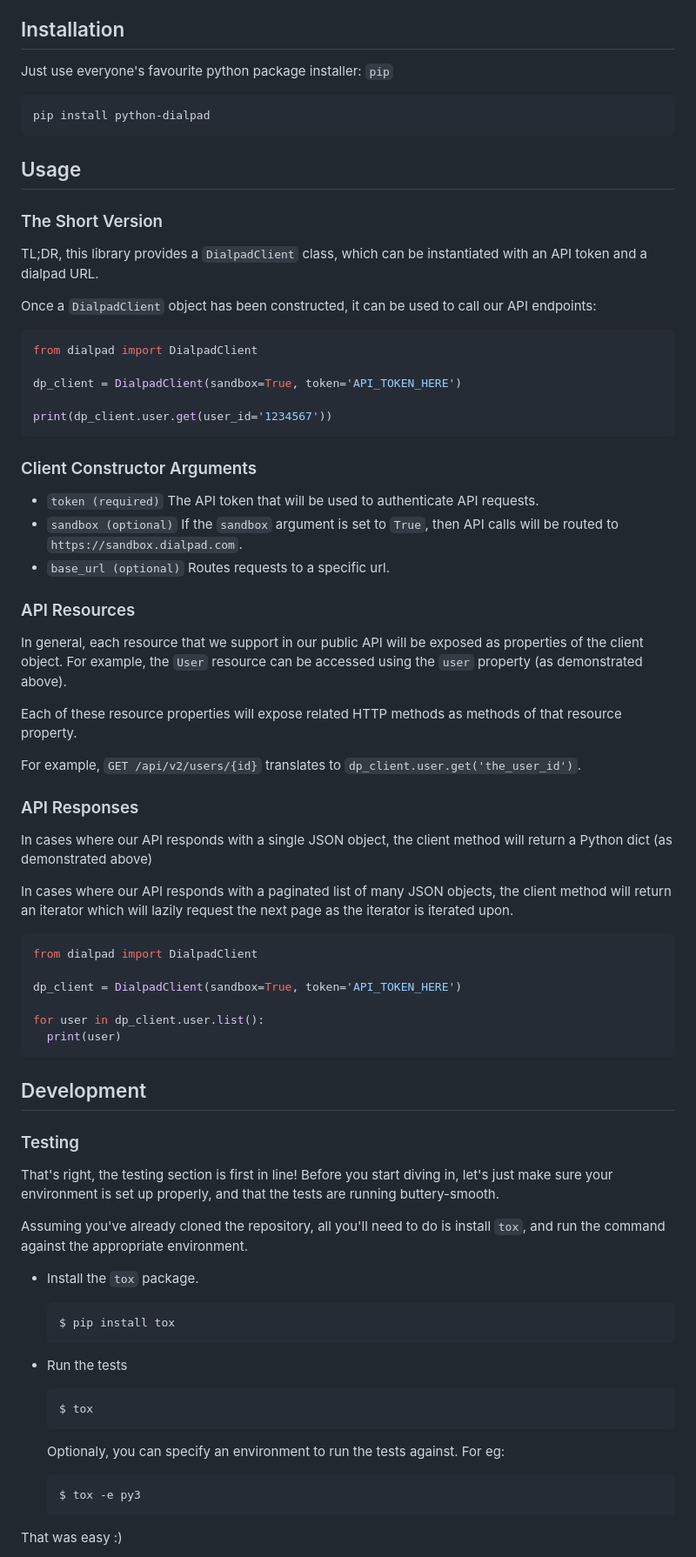
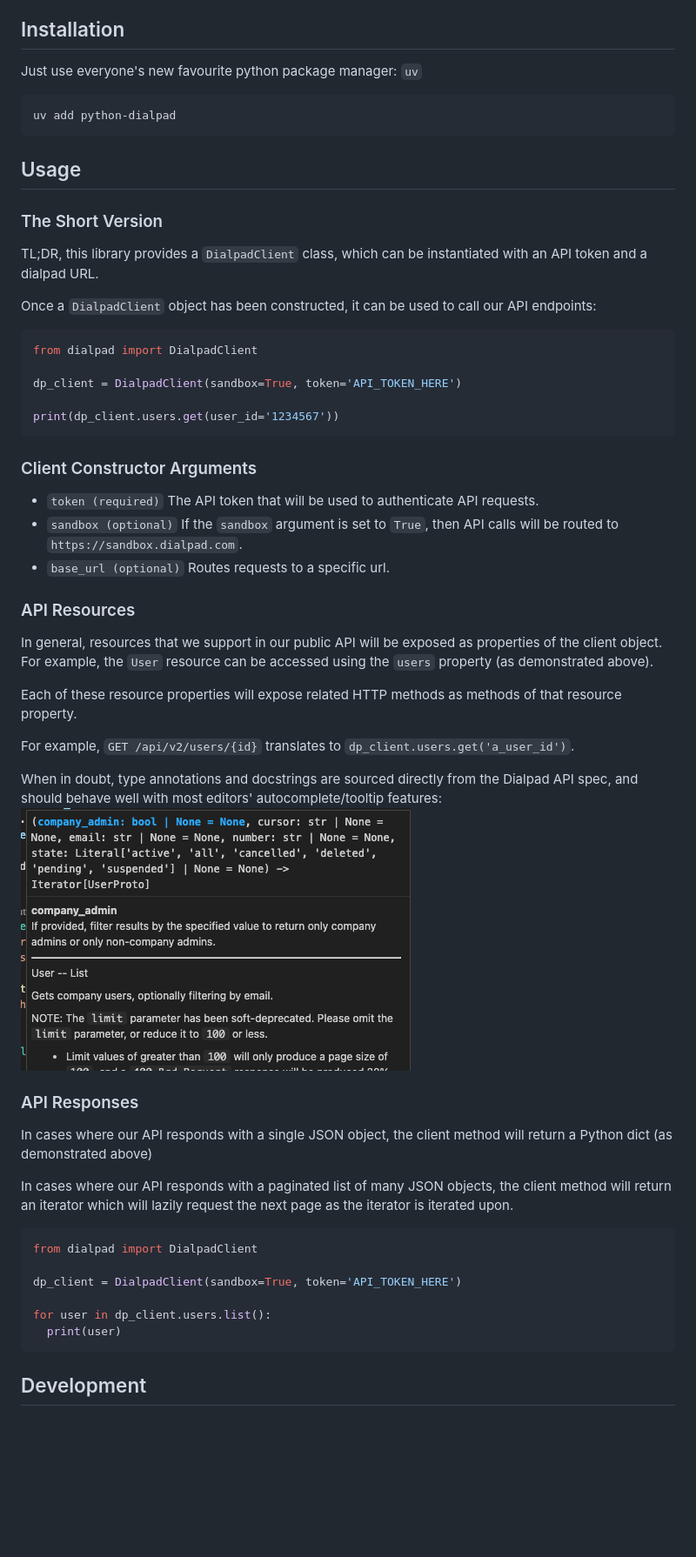
Before and after one commit to dialpad/dialpad-python-sdk, a Markdown page: README.md, the part around one of its changes. Shown at 87% size. GitHub-like rendering; pictures changed too: docs/images/tooltip_example.png (added); blank space fills up the shorter version.

````diff
--- a/README.md
+++ b/README.md
@@ -9,10 +9,10 @@ For information about the API itself, head on over to our
 
 ## Installation
 
-Just use everyone's favourite python package installer: `pip`
+Just use everyone's new favourite python package manager: `uv`
 
 ```bash
-pip install python-dialpad
+uv add python-dialpad
 ```
 
 ## Usage
@@ -29,7 +29,7 @@ from dialpad import DialpadClient
 
 dp_client = DialpadClient(sandbox=True, token='API_TOKEN_HERE')
 
-print(dp_client.user.get(user_id='1234567'))
+print(dp_client.users.get(user_id='1234567'))
 ```
 
 ### Client Constructor Arguments
@@ -42,14 +42,18 @@ print(dp_client.user.get(user_id='1234567'))
 
 ### API Resources
 
-In general, each resource that we support in our public API will be exposed as properties of the
-client object. For example, the `User` resource can be accessed using the `user` property (as
+In general, resources that we support in our public API will be exposed as properties of the
+client object. For example, the `User` resource can be accessed using the `users` property (as
 demonstrated above).
 
 Each of these resource properties will expose related HTTP methods as methods of that resource
 property.
 
-For example, `GET /api/v2/users/{id}` translates to `dp_client.user.get('the_user_id')`.
+For example, `GET /api/v2/users/{id}` translates to `dp_client.users.get('a_user_id')`.
+
+When in doubt, type annotations and docstrings are sourced directly from the Dialpad API spec, and
+should behave well with most editors' autocomplete/tooltip features:
+![user list method tooltip](./docs/images/tooltip_example.png)
 
 
 ### API Responses
@@ -65,31 +69,10 @@ from dialpad import DialpadClient
 
 dp_client = DialpadClient(sandbox=True, token='API_TOKEN_HERE')
 
-for user in dp_client.user.list():
+for user in dp_client.users.list():
   print(user)
 ```
 
 
 ## Development
 
-### Testing
-
-That's right, the testing section is first in line! Before you start diving in, let's just make sure your environment is set up properly, and that the tests are running buttery-smooth.
-
-Assuming you've already cloned the repository, all you'll need to do is install `tox`, and run the command against the appropriate environment.
-
-* Install the `tox` package.
-  ```shell
-  $ pip install tox
-  ```
-
-* Run the tests
-  ```shell
-  $ tox
-  ```
-  Optionaly, you can specify an environment to run the tests against. For eg:
-  ```shell
-  $ tox -e py3
-  ```
-That was easy :)
-
````
Also changed, not shown: other parts of README.md (+17 -56 lines), docs/images/resource_module_mapping.png (added).
